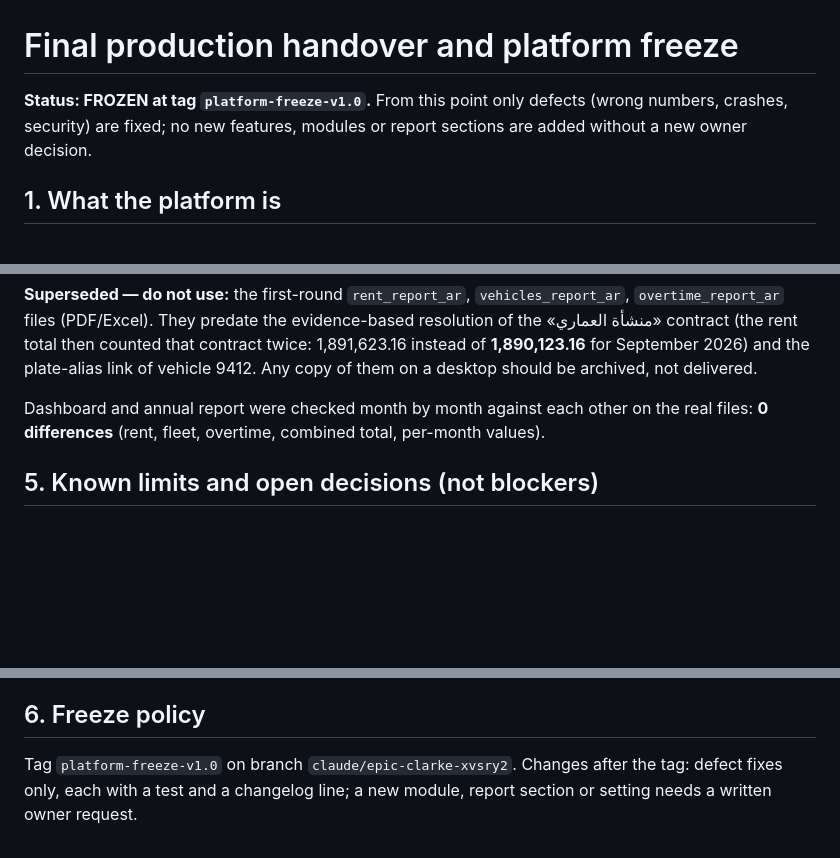
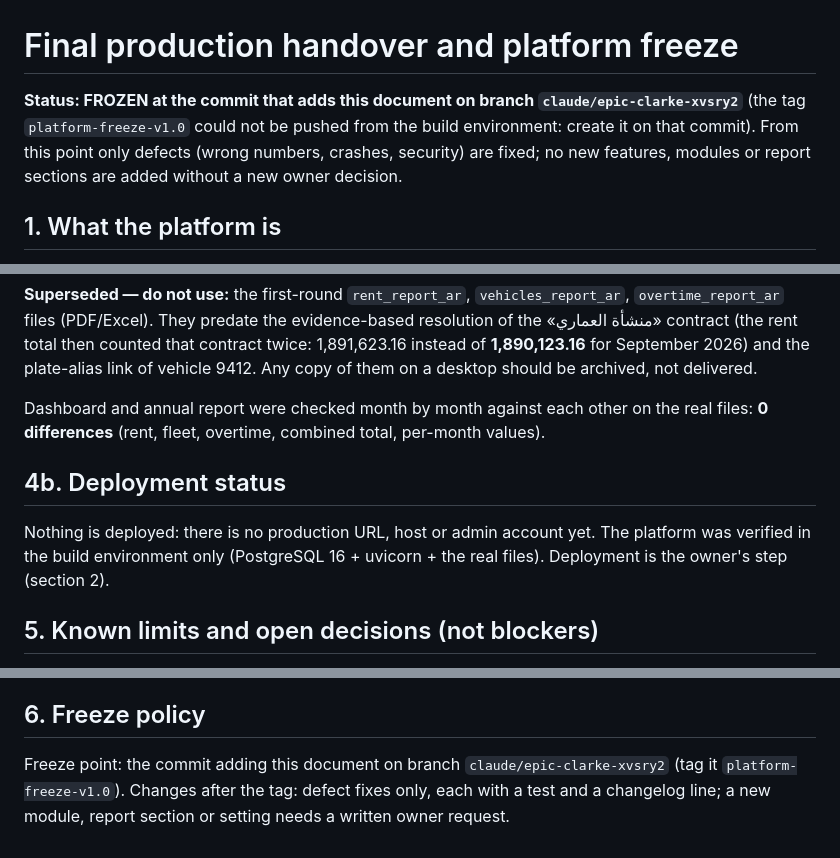
Before and after one commit to seoudi2002-cmd/bedayti-procurement, a Markdown page: docs/HANDOVER.md, 3 parts joined by grey strips. Rendered like a GitHub page; blank space fills up the shorter version.

Commit message:
Handover: record that nothing is deployed and the freeze point is the commit (tag push blocked)
Co-Authored-By: Claude Sonnet 5.5 <noreply@anthropic.com>
Claude-Session: https://claude.ai/code/session_01KwSrmW9MuuTe1L4nRULX5L

```diff
--- a/docs/HANDOVER.md
+++ b/docs/HANDOVER.md
@@ -1,6 +1,6 @@
 # Final production handover and platform freeze
 
-**Status: FROZEN at tag `platform-freeze-v1.0`.** From this point only defects (wrong numbers, crashes, security) are fixed; no new features, modules or report sections are added without a new owner decision.
+**Status: FROZEN at the commit that adds this document on branch `claude/epic-clarke-xvsry2`** (the tag `platform-freeze-v1.0` could not be pushed from the build environment: create it on that commit). From this point only defects (wrong numbers, crashes, security) are fixed; no new features, modules or report sections are added without a new owner decision.
 
 ## 1. What the platform is
 One management data-analysis and reporting platform: upload a management file → recognise → validate → analyse → dashboard → executive report (PDF / Excel). Analysis only: no workflow, no approvals, no ERP functions. Every module is an adapter + reader + engine + report builder + settings (`docs/PLATFORM_SCOPE.md`, `docs/ARCHITECTURE.md`).
@@ -44,6 +44,9 @@ Generated from the live run on the real files, from this code (commit `561a517`,
 
 Dashboard and annual report were checked month by month against each other on the real files: **0 differences** (rent, fleet, overtime, combined total, per-month values).
 
+## 4b. Deployment status
+Nothing is deployed: there is no production URL, host or admin account yet. The platform was verified in the build environment only (PostgreSQL 16 + uvicorn + the real files). Deployment is the owner's step (section 2).
+
 ## 5. Known limits and open decisions (not blockers)
 * **Not available by design:** actual rent paid and the reason for a change; vehicle register (model year, chassis, licence/insurance dates → no renewal alerts); measured fuel quantity; overtime cost and attendance; data before the first month in each file.
 * **Needs the owner's inputs:** the vehicle plate alias for the 9412 car must be entered in ⚙ on the production system (the live-run setting was local); overtime for March 2025 (the existing sheet is a copy of February and is excluded); rent months Aug–Dec 2025 hold only Head Office entries (partial, left out of comparisons); stated totals in the files that do not match their parts are listed in each report's quality section, not corrected.
@@ -52,4 +55,4 @@ Dashboard and annual report were checked month by month against each other on th
 * Optional later decision (not built): an overtime hourly-value setting, only if the owner supplies a real value.
 
 ## 6. Freeze policy
-Tag `platform-freeze-v1.0` on branch `claude/epic-clarke-xvsry2`. Changes after the tag: defect fixes only, each with a test and a changelog line; a new module, report section or setting needs a written owner request.
+Freeze point: the commit adding this document on branch `claude/epic-clarke-xvsry2` (tag it `platform-freeze-v1.0`). Changes after the tag: defect fixes only, each with a test and a changelog line; a new module, report section or setting needs a written owner request.
```
